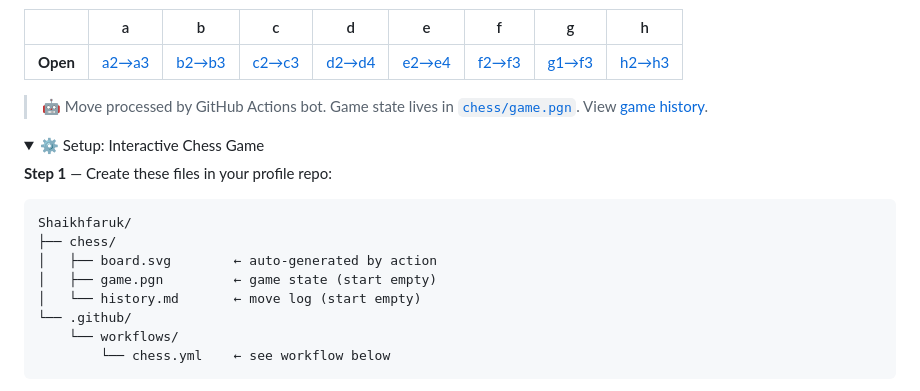
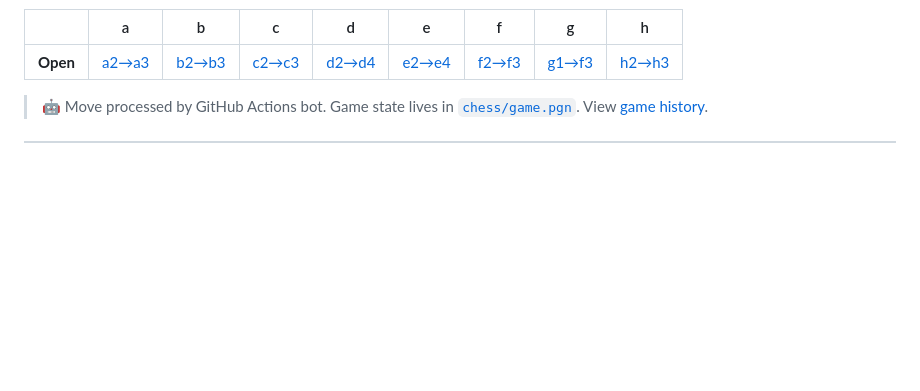
Before and after one commit to Shaikhfaruk/Shaikhfaruk, a Markdown page: README.md, the part around one of its changes. Rendered like a GitHub page; folded sections open; blank space fills up the shorter version.

````diff
--- a/README.md
+++ b/README.md
@@ -87,19 +87,3 @@ const faruk = {
 
 > 🤖 Move processed by GitHub Actions bot. Game state lives in [`chess/game.pgn`](./chess/game.pgn). View [game history](./chess/history.md).
 
-<details>
-<summary>⚙️ Setup: Interactive Chess Game</summary>
-
-**Step 1** — Create these files in your profile repo:
-
-```
-Shaikhfaruk/
-├── chess/
-│   ├── board.svg        ← auto-generated by action
-│   ├── game.pgn         ← game state (start empty)
-│   └── history.md       ← move log (start empty)
-└── .github/
-    └── workflows/
-        └── chess.yml    ← see workflow below
-```
-
````
Also changed, not shown: other parts of README.md (+0 -129 lines).
